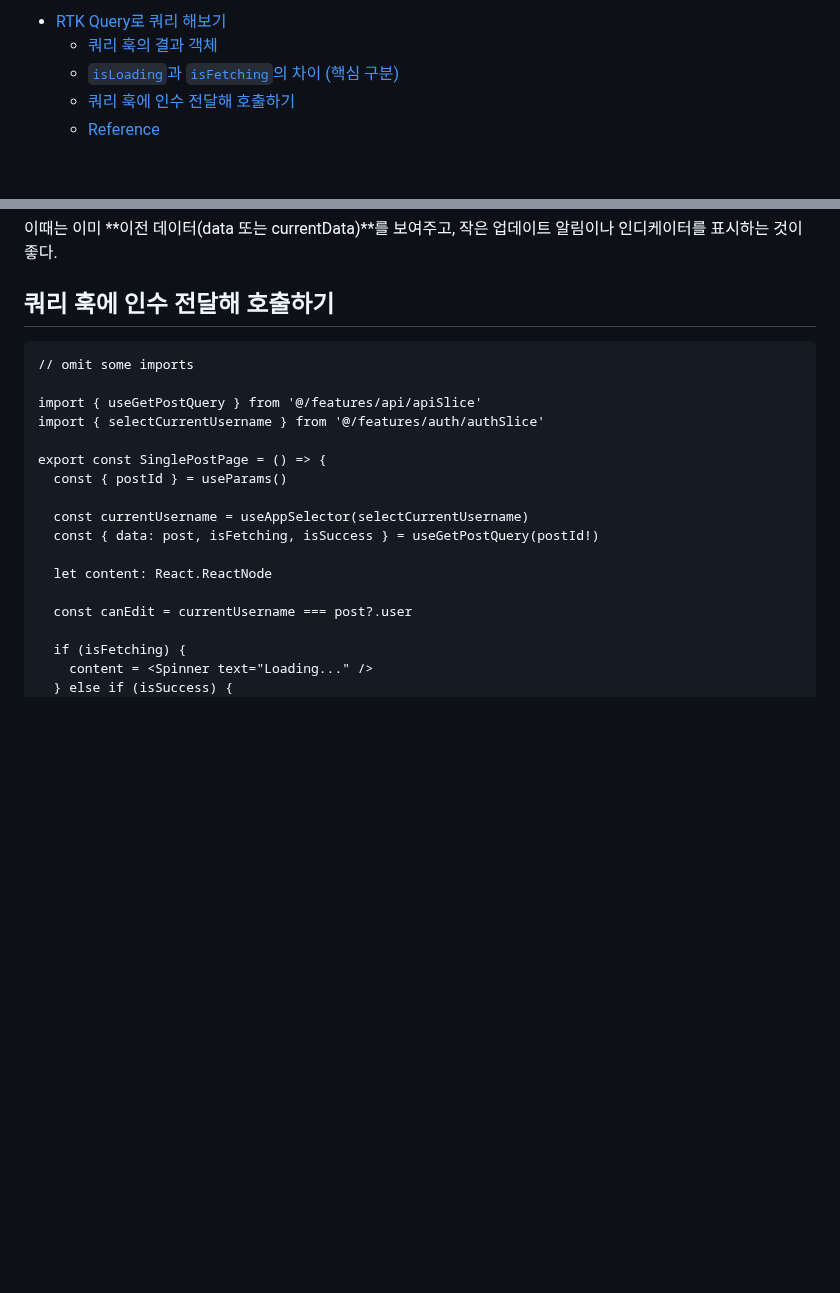
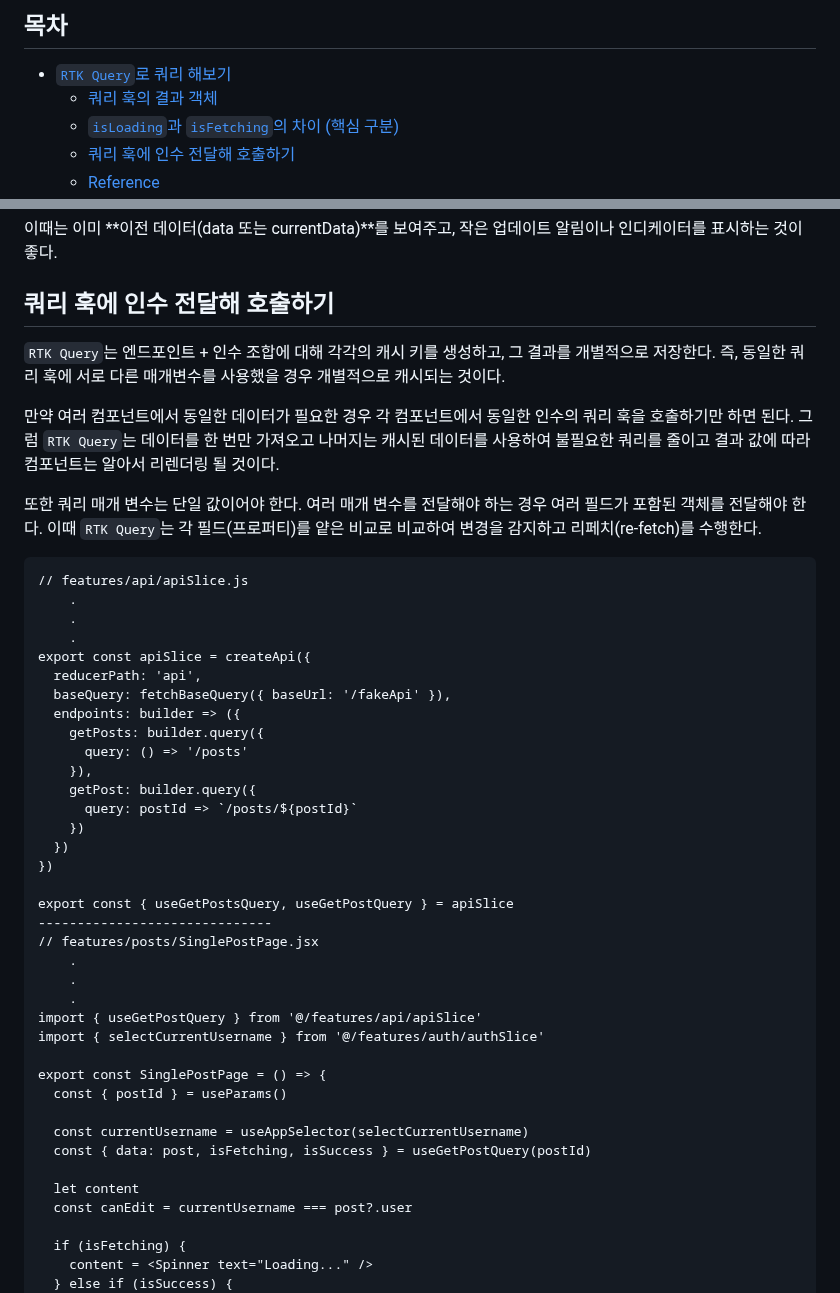
Before and after one commit to Iam-Sunghyun/TIL, a Markdown page: Redux/RTK로 HTTP 요청 처리하기 RTK Query (2).md, 2 parts joined by grey strips. Rendered like a GitHub page; blank space fills up the shorter version.

Commit message:
내용 추가

````diff
--- a/Redux/RTK로 HTTP 요청 처리하기 RTK Query (2).md
+++ b/Redux/RTK로 HTTP 요청 처리하기 RTK Query (2).md
@@ -1,4 +1,6 @@
-- [RTK Query로 쿼리 해보기](#rtk-query로-쿼리-해보기)
+<h2>목차</h2>
+
+- [`RTK Query`로 쿼리 해보기](#rtk-query로-쿼리-해보기)
   - [쿼리 훅의 결과 객체](#쿼리-훅의-결과-객체)
   - [`isLoading`과 `isFetching`의 차이 (핵심 구분)](#isloading과-isfetching의-차이-핵심-구분)
   - [쿼리 훅에 인수 전달해 호출하기](#쿼리-훅에-인수-전달해-호출하기)
@@ -104,9 +110,36 @@ isFetching:
 
 ## 쿼리 훅에 인수 전달해 호출하기
 
+`RTK Query`는 엔드포인트 + 인수 조합에 대해 각각의 캐시 키를 생성하고, 그 결과를 개별적으로 저장한다. 즉, 동일한 쿼리 훅에 서로 다른 매개변수를 사용했을 경우 개별적으로 캐시되는 것이다.
+
+만약 여러 컴포넌트에서 동일한 데이터가 필요한 경우 각 컴포넌트에서 동일한 인수의 쿼리 훅을 호출하기만 하면 된다. 그럼 `RTK Query`는 데이터를 한 번만 가져오고 나머지는 캐시된 데이터를 사용하여 불필요한 쿼리를 줄이고 결과 값에 따라 컴포넌트는 알아서 리렌더링 될 것이다.
+
+또한 쿼리 매개 변수는 단일 값이어야 한다. 여러 매개 변수를 전달해야 하는 경우 여러 필드가 포함된 객체를 전달해야 한다. 이때 `RTK Query`는 각 필드(프로퍼티)를 얕은 비교로 비교하여 변경을 감지하고 리페치(re-fetch)를 수행한다.
+
 ```
-// omit some imports
+// features/api/apiSlice.js
+    .
+    .
+    .
+export const apiSlice = createApi({
+  reducerPath: 'api',
+  baseQuery: fetchBaseQuery({ baseUrl: '/fakeApi' }),
+  endpoints: builder => ({
+    getPosts: builder.query({
+      query: () => '/posts'
+    }),
+    getPost: builder.query({
+      query: postId => `/posts/${postId}`
+    })
+  })
+})
 
+export const { useGetPostsQuery, useGetPostQuery } = apiSlice
+------------------------------
+// features/posts/SinglePostPage.jsx
+    .
+    .
+    .
 import { useGetPostQuery } from '@/features/api/apiSlice'
 import { selectCurrentUsername } from '@/features/auth/authSlice'
 
@@ -114,10 +147,9 @@ export const SinglePostPage = () => {
   const { postId } = useParams()
 
   const currentUsername = useAppSelector(selectCurrentUsername)
-  const { data: post, isFetching, isSuccess } = useGetPostQuery(postId!)
+  const { data: post, isFetching, isSuccess } = useGetPostQuery(postId)
 
-  let content: React.ReactNode
-
+  let content
   const canEdit = currentUsername === post?.user
 
   if (isFetching) {
````
Also changed, not shown: other parts of Redux/RTK로 HTTP 요청 처리하기 RTK Query (2).md (+5 -1 lines).
